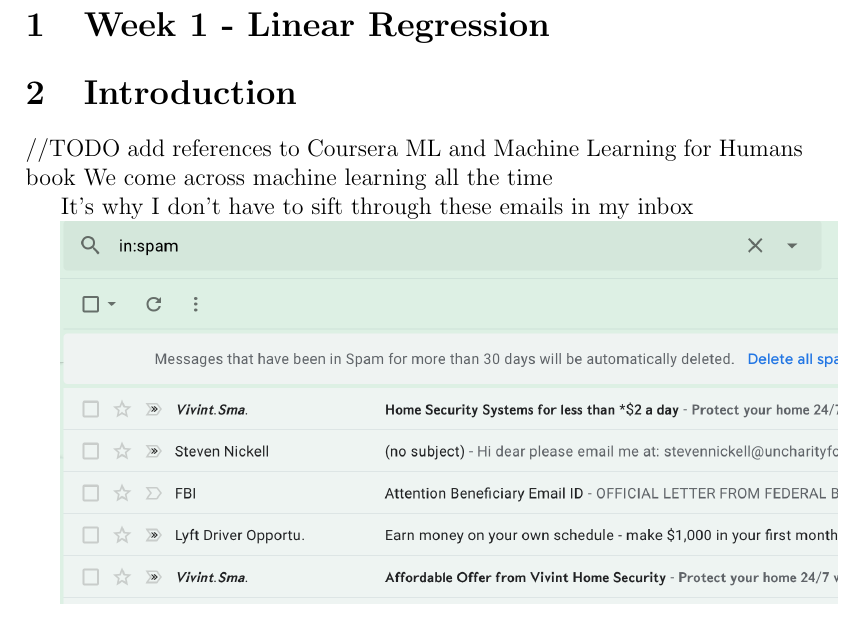
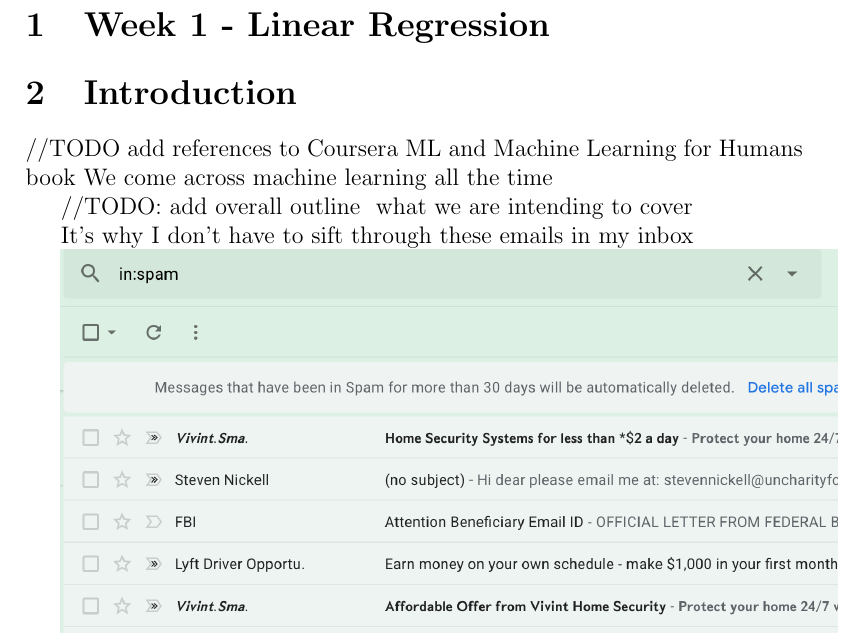
Before and after one commit to lmath/regression, a LaTeX document (tex/week1.tex): part of page 1 of 6, cut so that both start at the same text. Compiled offline with pdfLaTeX.

Commit message:
Add missing todo

```diff
--- a/tex/week1.tex
+++ b/tex/week1.tex
@@ -7,6 +7,8 @@
 \section{Introduction}
 //TODO add references to Coursera ML and Machine Learning for Humans book
 We come across  machine learning all the time
+
+//TODO: add overall outline & what we are intending to cover
 
 It's why I don't have to sift through these emails in my inbox
 
```
